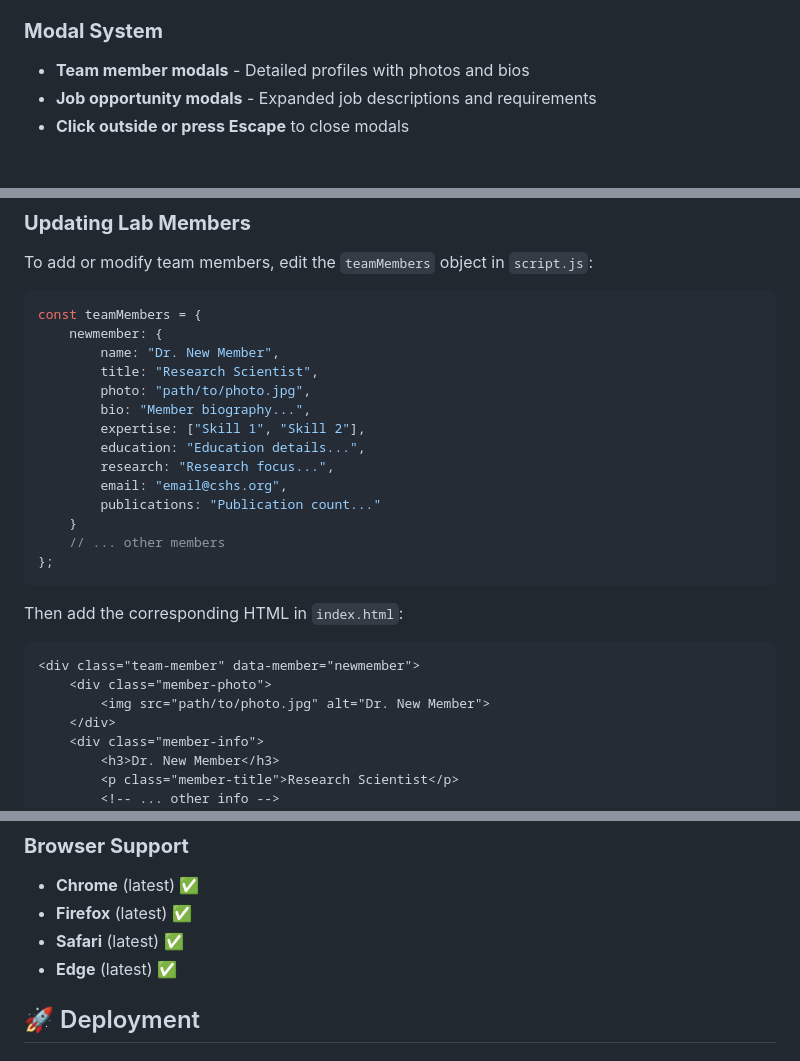
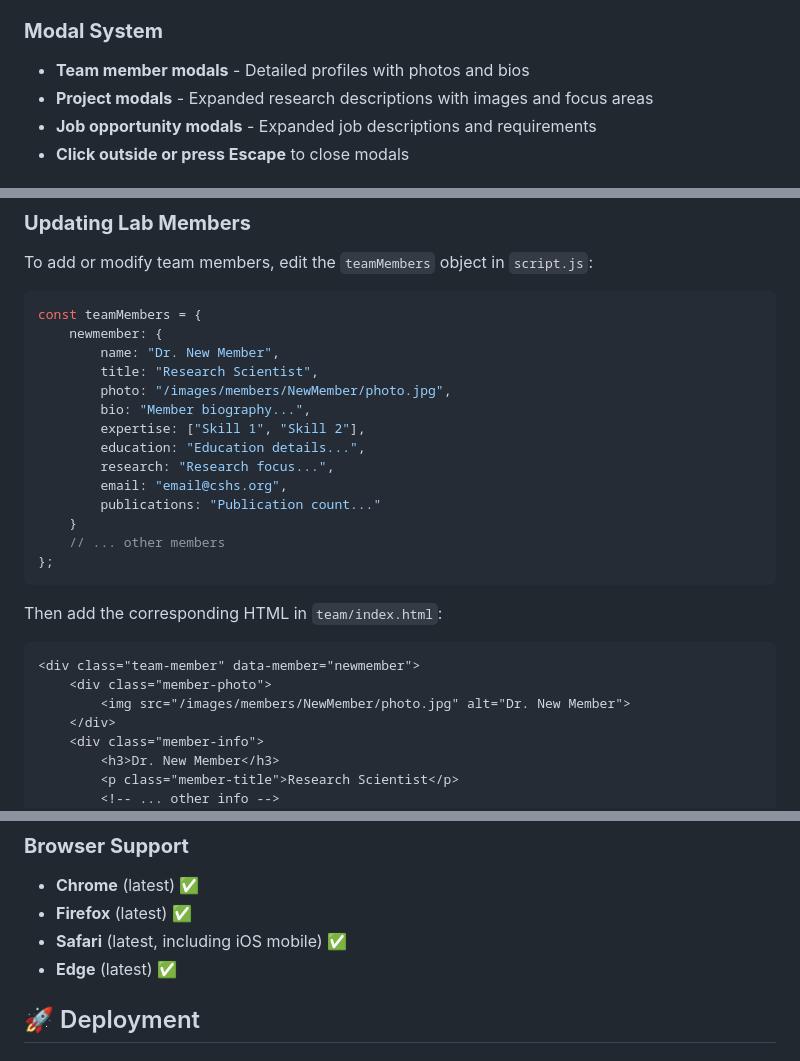
Before and after one commit to anastassiou-team/anastassiou-github-html, a Markdown page: README.md, 3 parts joined by grey strips. Drawn GitHub-style.

Commit message:
Update README: add project modals, fix image path examples, iOS Safari
- Add project modals to Modal System section
- Fix example photo paths to use absolute paths (prevents the
  relative-path bug we just fixed across all routes)
- Point team member HTML example to team/index.html, not index.html
- Note iOS mobile Safari support in Browser Support

Co-Authored-By: Claude Opus 4.6 (1M context) <noreply@anthropic.com>

````diff
--- a/README.md
+++ b/README.md
@@ -22,6 +22,7 @@ This is where we setup the website of the Anastassiou Lab at Cedars-Sinai Medica
 
 ### **Modal System**
 - **Team member modals** - Detailed profiles with photos and bios
+- **Project modals** - Expanded research descriptions with images and focus areas
 - **Job opportunity modals** - Expanded job descriptions and requirements
 - **Click outside or press Escape** to close modals
 
@@ -123,7 +124,7 @@ const teamMembers = {
     newmember: {
         name: "Dr. New Member",
         title: "Research Scientist",
-        photo: "path/to/photo.jpg",
+        photo: "/images/members/NewMember/photo.jpg",
         bio: "Member biography...",
         expertise: ["Skill 1", "Skill 2"],
         education: "Education details...",
@@ -135,12 +136,12 @@ const teamMembers = {
 };
 ```
 
-Then add the corresponding HTML in `index.html`:
+Then add the corresponding HTML in `team/index.html`:
 
 ```html
 <div class="team-member" data-member="newmember">
     <div class="member-photo">
-        <img src="path/to/photo.jpg" alt="Dr. New Member">
+        <img src="/images/members/NewMember/photo.jpg" alt="Dr. New Member">
     </div>
     <div class="member-info">
         <h3>Dr. New Member</h3>
@@ -213,7 +214,7 @@ The website is fully responsive and includes:
 ### **Browser Support**
 - **Chrome** (latest) ✅
 - **Firefox** (latest) ✅
-- **Safari** (latest) ✅
+- **Safari** (latest, including iOS mobile) ✅
 - **Edge** (latest) ✅
 
 
````
